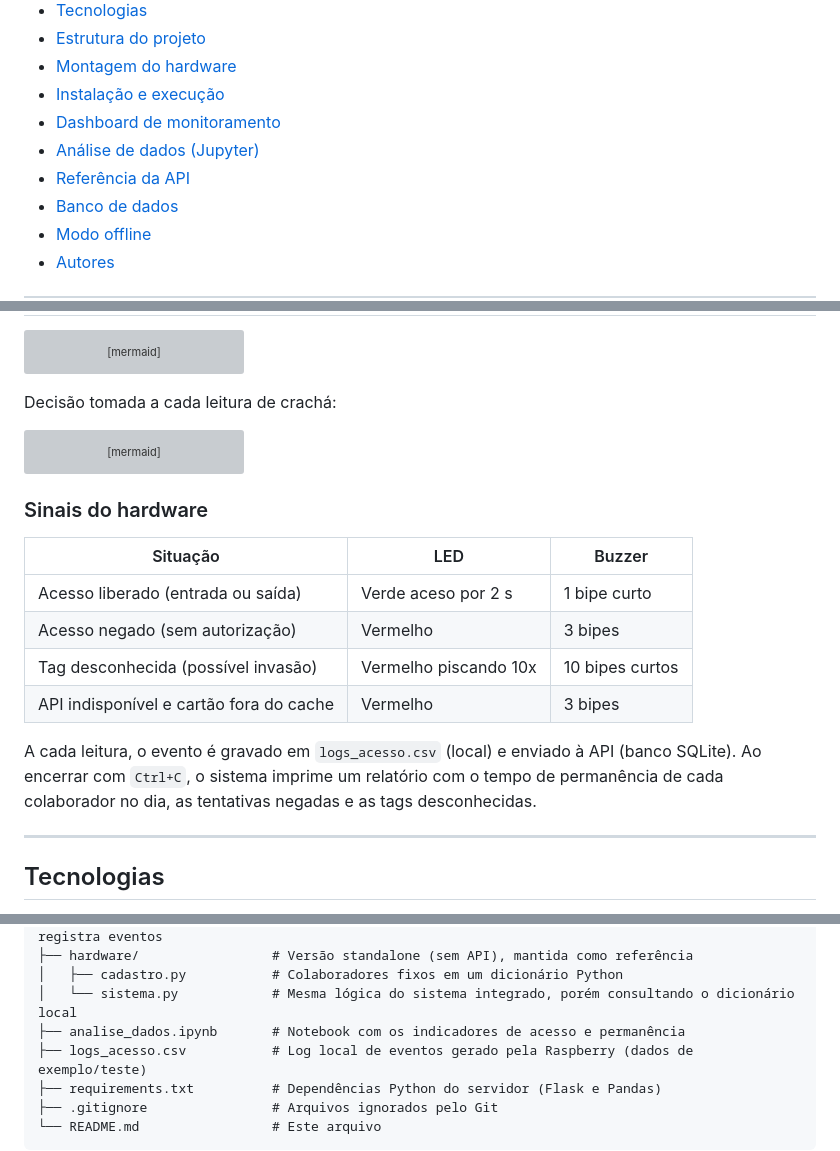
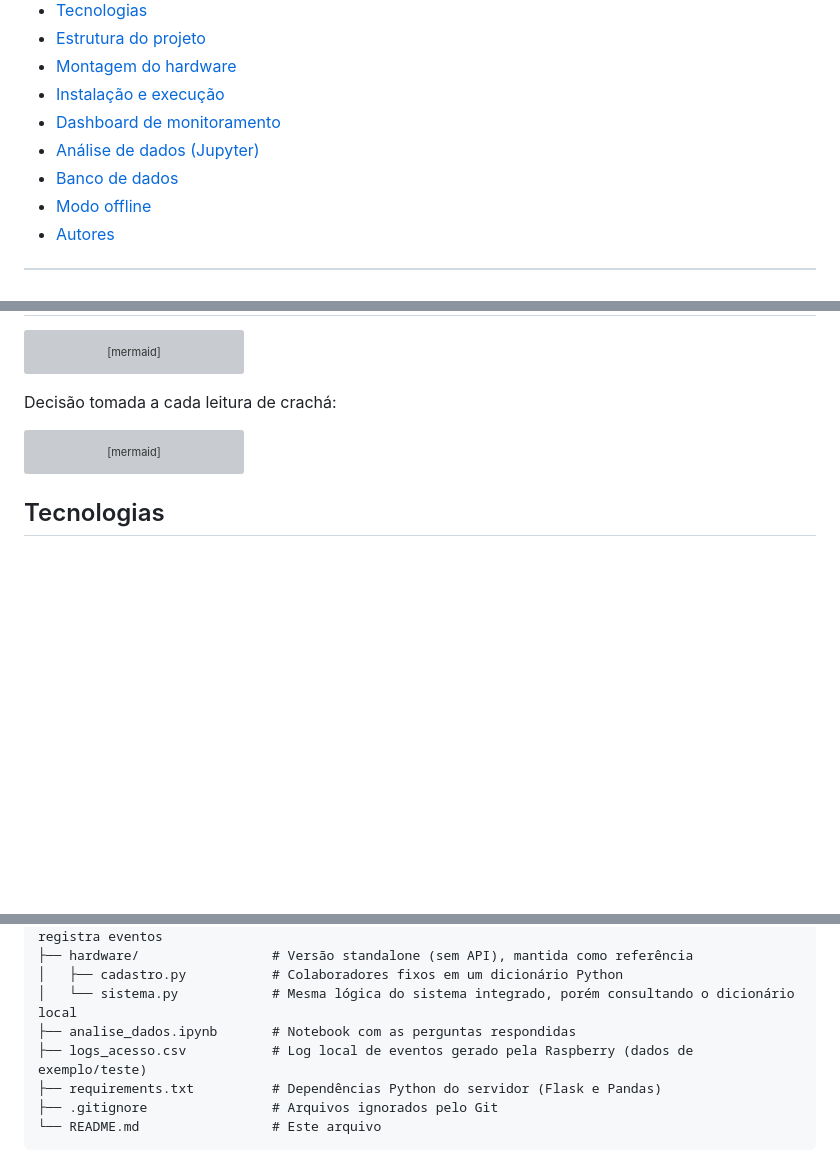
Before and after one commit to alicebsegatto/projetoRaspberry, a Markdown page: README.md, 3 parts joined by grey strips. GitHub-like rendering; blank space fills up the shorter version; grey boxes are pictures that could not be loaded.

````diff
--- a/README.md
+++ b/README.md
@@ -24,7 +18,6 @@
 - [Instalação e execução](#instalação-e-execução)
 - [Dashboard de monitoramento](#dashboard-de-monitoramento)
 - [Análise de dados (Jupyter)](#análise-de-dados-jupyter)
-- [Referência da API](#referência-da-api)
 - [Banco de dados](#banco-de-dados)
 - [Modo offline](#modo-offline)
 - [Autores](#autores)
@@ -74,19 +67,6 @@ flowchart TD
     I -->|Sim| K["SAÍDA<br/>LED verde + bipe"]
 ```
 
-### Sinais do hardware
-
-| Situação | LED | Buzzer |
-|---|---|---|
-| Acesso liberado (entrada ou saída) | Verde aceso por 2 s | 1 bipe curto |
-| Acesso negado (sem autorização) | Vermelho | 3 bipes |
-| Tag desconhecida (possível invasão) | Vermelho piscando 10x | 10 bipes curtos |
-| API indisponível e cartão fora do cache | Vermelho | 3 bipes |
-
-A cada leitura, o evento é gravado em `logs_acesso.csv` (local) e enviado à API (banco SQLite). Ao encerrar com `Ctrl+C`, o sistema imprime um relatório com o tempo de permanência de cada colaborador no dia, as tentativas negadas e as tags desconhecidas.
-
----
-
 ## Tecnologias
 
 - **Python 3.9+**
@@ -111,7 +91,7 @@ projetoRaspberry/
 ├── hardware/                 # Versão standalone (sem API), mantida como referência
 │   ├── cadastro.py           # Colaboradores fixos em um dicionário Python
 │   └── sistema.py            # Mesma lógica do sistema integrado, porém consultando o dicionário local
-├── analise_dados.ipynb       # Notebook com os indicadores de acesso e permanência
+├── analise_dados.ipynb       # Notebook com as perguntas respondidas
 ├── logs_acesso.csv           # Log local de eventos gerado pela Raspberry (dados de exemplo/teste)
 ├── requirements.txt          # Dependências Python do servidor (Flask e Pandas)
 ├── .gitignore                # Arquivos ignorados pelo Git
````
Also changed, not shown: other parts of README.md (+0 -58 lines).
